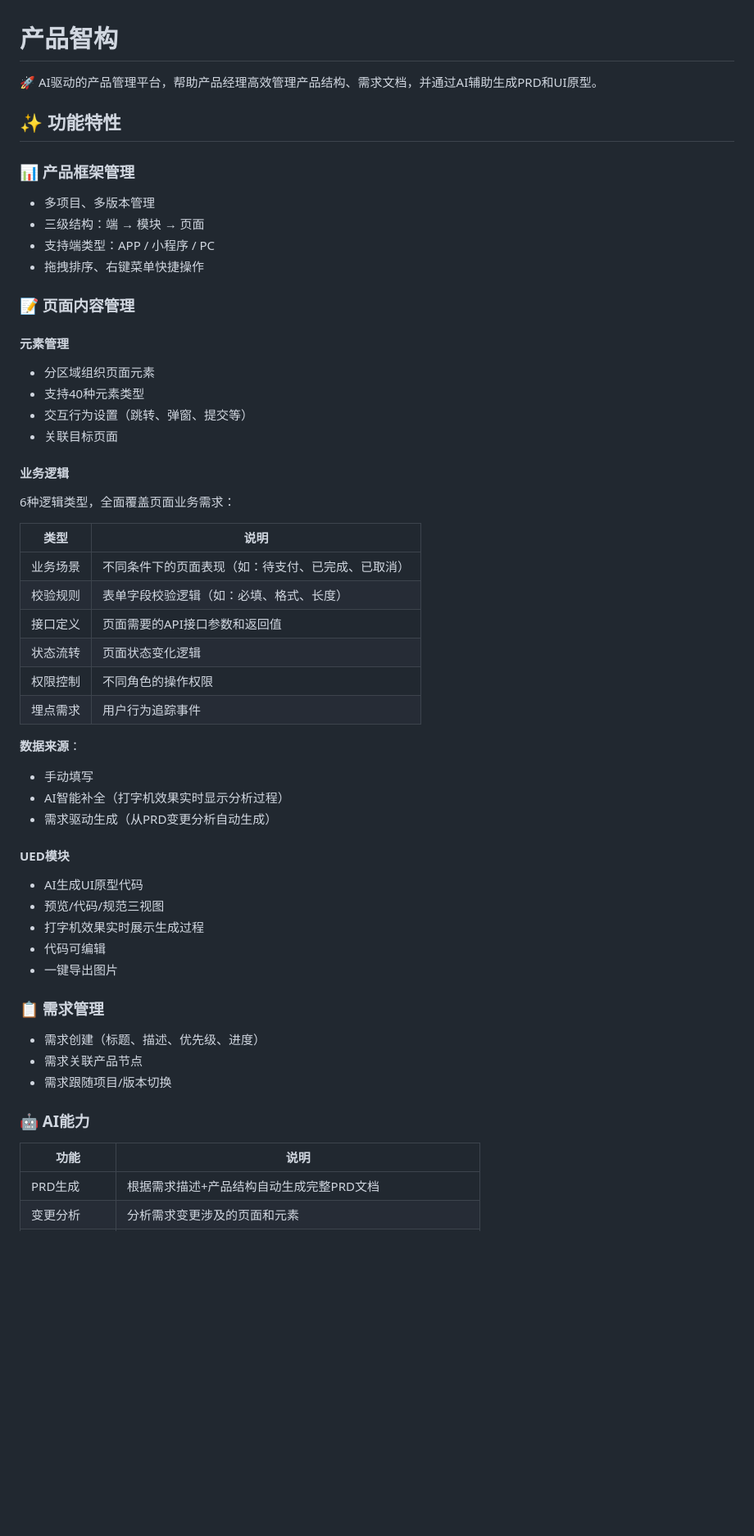
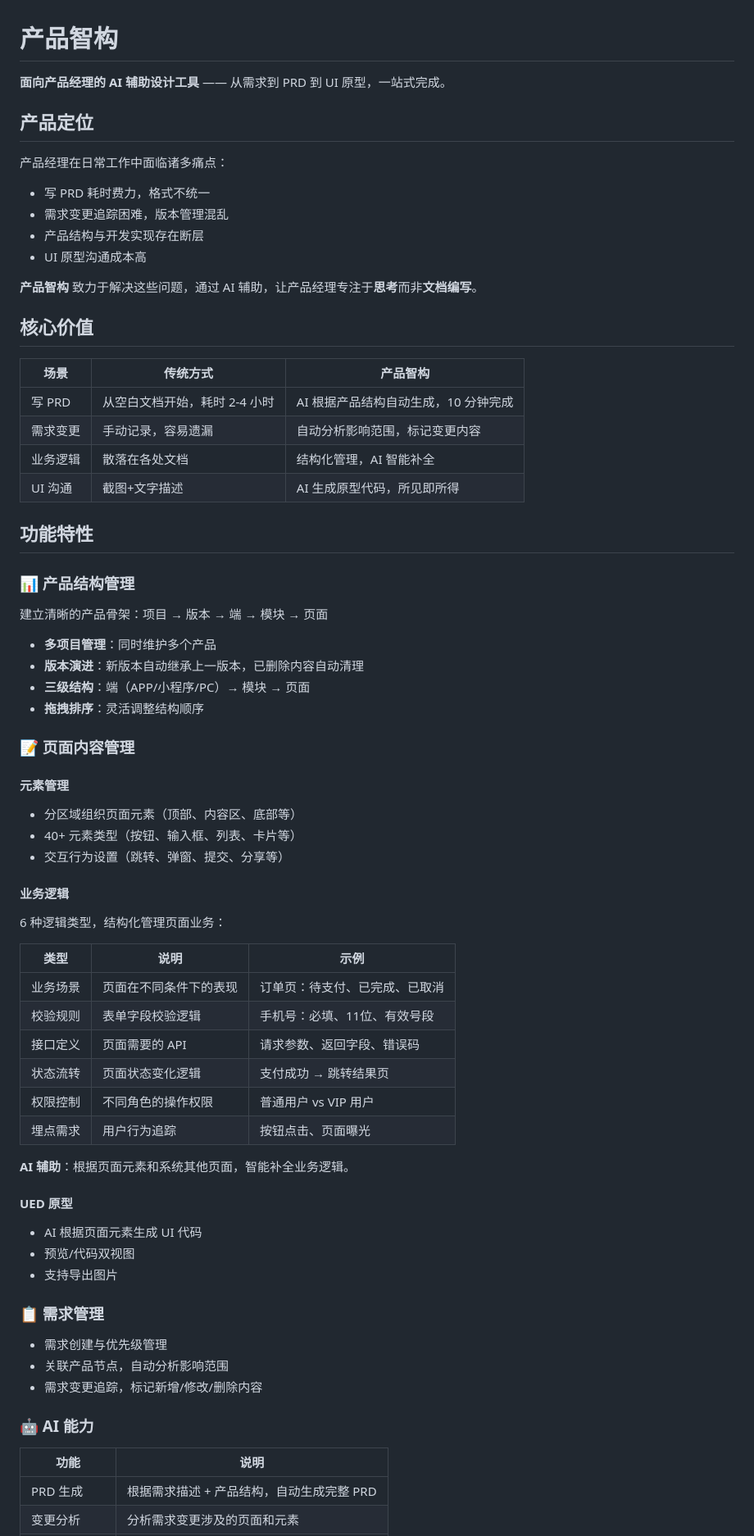
Before and after one commit to liu950912/product-frame-ai, a Markdown page: README.md, the part around one of its changes. Shown at 82% size. GitHub-like rendering; blank space fills up the shorter version.

Commit message:
docs: 优化 README，明确产品定位
- 添加产品定位和核心价值说明
- 添加传统方式 vs 产品智构对比表
- 精简功能描述，突出重点
- 添加作者信息

Co-Authored-By: Claude Opus 4.6 <noreply@anthropic.com>

```diff
--- a/README.md
+++ b/README.md
@@ -1,55 +1,72 @@
 # 产品智构
 
-🚀 AI驱动的产品管理平台，帮助产品经理高效管理产品结构、需求文档，并通过AI辅助生成PRD和UI原型。
+**面向产品经理的 AI 辅助设计工具** —— 从需求到 PRD 到 UI 原型，一站式完成。
 
-## ✨ 功能特性
+## 产品定位
 
-### 📊 产品框架管理
-- 多项目、多版本管理
-- 三级结构：端 → 模块 → 页面
-- 支持端类型：APP / 小程序 / PC
-- 拖拽排序、右键菜单快捷操作
+产品经理在日常工作中面临诸多痛点：
+- 写 PRD 耗时费力，格式不统一
+- 需求变更追踪困难，版本管理混乱
+- 产品结构与开发实现存在断层
+- UI 原型沟通成本高
+
+**产品智构** 致力于解决这些问题，通过 AI 辅助，让产品经理专注于**思考**而非**文档编写**。
+
+## 核心价值
+
+| 场景 | 传统方式 | 产品智构 |
+|------|----------|----------|
+| 写 PRD | 从空白文档开始，耗时 2-4 小时 | AI 根据产品结构自动生成，10 分钟完成 |
+| 需求变更 | 手动记录，容易遗漏 | 自动分析影响范围，标记变更内容 |
+| 业务逻辑 | 散落在各处文档 | 结构化管理，AI 智能补全 |
+| UI 沟通 | 截图+文字描述 | AI 生成原型代码，所见即所得 |
+
+## 功能特性
+
+### 📊 产品结构管理
+
+建立清晰的产品骨架：项目 → 版本 → 端 → 模块 → 页面
+
+- **多项目管理**：同时维护多个产品
+- **版本演进**：新版本自动继承上一版本，已删除内容自动清理
+- **三级结构**：端（APP/小程序/PC）→ 模块 → 页面
+- **拖拽排序**：灵活调整结构顺序
 
 ### 📝 页面内容管理
 
 #### 元素管理
-- 分区域组织页面元素
-- 支持40种元素类型
-- 交互行为设置（跳转、弹窗、提交等）
-- 关联目标页面
+- 分区域组织页面元素（顶部、内容区、底部等）
+- 40+ 元素类型（按钮、输入框、列表、卡片等）
+- 交互行为设置（跳转、弹窗、提交、分享等）
 
 #### 业务逻辑
-6种逻辑类型，全面覆盖页面业务需求：
+6 种逻辑类型，结构化管理页面业务：
 
-| 类型 | 说明 |
-|------|------|
-| 业务场景 | 不同条件下的页面表现（如：待支付、已完成、已取消） |
-| 校验规则 | 表单字段校验逻辑（如：必填、格式、长度） |
-| 接口定义 | 页面需要的API接口参数和返回值 |
-| 状态流转 | 页面状态变化逻辑 |
-| 权限控制 | 不同角色的操作权限 |
-| 埋点需求 | 用户行为追踪事件 |
+| 类型 | 说明 | 示例 |
+|------|------|------|
+| 业务场景 | 页面在不同条件下的表现 | 订单页：待支付、已完成、已取消 |
+| 校验规则 | 表单字段校验逻辑 | 手机号：必填、11位、有效号段 |
+| 接口定义 | 页面需要的 API | 请求参数、返回字段、错误码 |
+| 状态流转 | 页面状态变化逻辑 | 支付成功 → 跳转结果页 |
+| 权限控制 | 不同角色的操作权限 | 普通用户 vs VIP 用户 |
+| 埋点需求 | 用户行为追踪 | 按钮点击、页面曝光 |
 
-**数据来源**：
-- 手动填写
-- AI智能补全（打字机效果实时显示分析过程）
-- 需求驱动生成（从PRD变更分析自动生成）
+**AI 辅助**：根据页面元素和系统其他页面，智能补全业务逻辑。
 
-#### UED模块
-- AI生成UI原型代码
-- 预览/代码/规范三视图
-- 打字机效果实时展示生成过程
-- 代码可编辑
-- 一键导出图片
+#### UED 原型
+- AI 根据页面元素生成 UI 代码
+- 预览/代码双视图
+- 支持导出图片
 
 ### 📋 需求管理
-- 需求创建（标题、描述、优先级、进度）
-- 需求关联产品节点
-- 需求跟随项目/版本切换
 
-### 🤖 AI能力
+- 需求创建与优先级管理
+- 关联产品节点，自动分析影响范围
+- 需求变更追踪，标记新增/修改/删除内容
+
+### 🤖 AI 能力
 
 | 功能 | 说明 |
 |------|------|
-| PRD生成 | 根据需求描述+产品结构自动生成完整PRD文档 |
+| PRD 生成 | 根据需求描述 + 产品结构，自动生成完整 PRD |
 | 变更分析 | 分析需求变更涉及的页面和元素 |
```
Also changed, not shown: other parts of README.md (+55 -142 lines).
